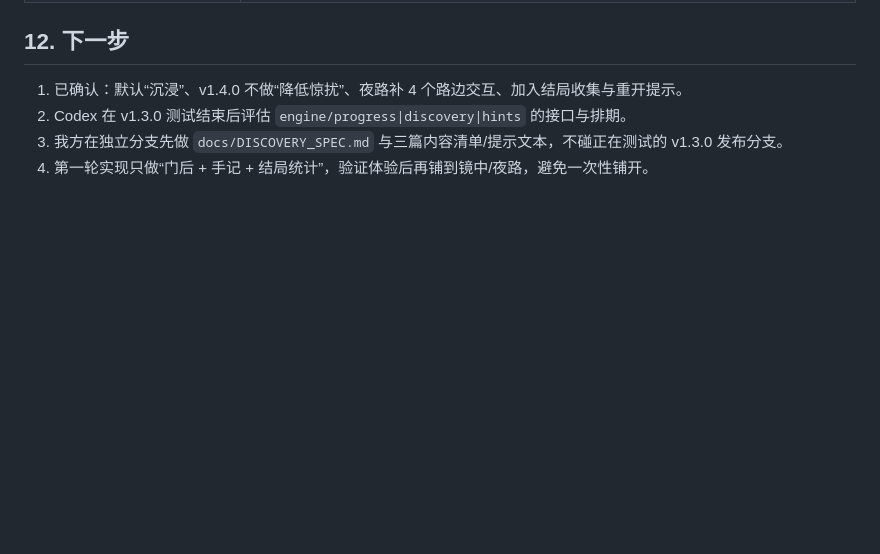
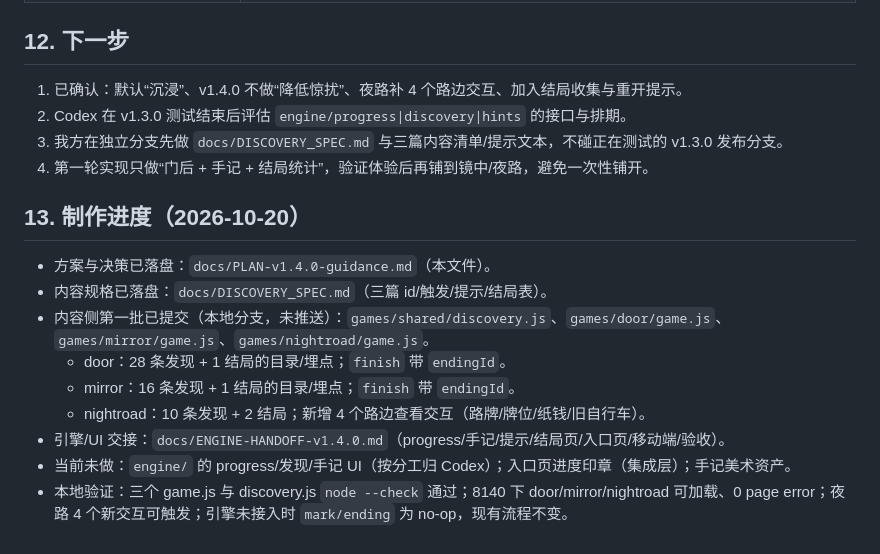
Before and after one commit to intKay/Sangeng, a Markdown page: docs/PLAN-v1.4.0-guidance.md, the part around the change. Rendered like a GitHub page; blank space fills up the shorter version.

Commit message:
docs: record v1.4.0 production progress

```diff
--- a/docs/PLAN-v1.4.0-guidance.md
+++ b/docs/PLAN-v1.4.0-guidance.md
@@ -336,3 +336,15 @@ v1.3.0 已经有三篇完整短篇、稳定的 PS1 美术、原创声音、手
 2. Codex 在 v1.3.0 测试结束后评估 `engine/progress|discovery|hints` 的接口与排期。
 3. 我方在独立分支先做 `docs/DISCOVERY_SPEC.md` 与三篇内容清单/提示文本，不碰正在测试的 v1.3.0 发布分支。
 4. 第一轮实现只做“门后 + 手记 + 结局统计”，验证体验后再铺到镜中/夜路，避免一次性铺开。
+
+## 13. 制作进度（2026-10-20）
+
+- 方案与决策已落盘：`docs/PLAN-v1.4.0-guidance.md`（本文件）。
+- 内容规格已落盘：`docs/DISCOVERY_SPEC.md`（三篇 id/触发/提示/结局表）。
+- 内容侧第一批已提交（本地分支，未推送）：`games/shared/discovery.js`、`games/door/game.js`、`games/mirror/game.js`、`games/nightroad/game.js`。
+  - door：28 条发现 + 1 结局的目录/埋点；`finish` 带 `endingId`。
+  - mirror：16 条发现 + 1 结局的目录/埋点；`finish` 带 `endingId`。
+  - nightroad：10 条发现 + 2 结局；新增 4 个路边查看交互（路牌/牌位/纸钱/旧自行车）。
+- 引擎/UI 交接：`docs/ENGINE-HANDOFF-v1.4.0.md`（progress/手记/提示/结局页/入口页/移动端/验收）。
+- 当前未做：`engine/` 的 progress/发现/手记 UI（按分工归 Codex）；入口页进度印章（集成层）；手记美术资产。
+- 本地验证：三个 game.js 与 discovery.js `node --check` 通过；8140 下 door/mirror/nightroad 可加载、0 page error；夜路 4 个新交互可触发；引擎未接入时 `mark/ending` 为 no-op，现有流程不变。
```
